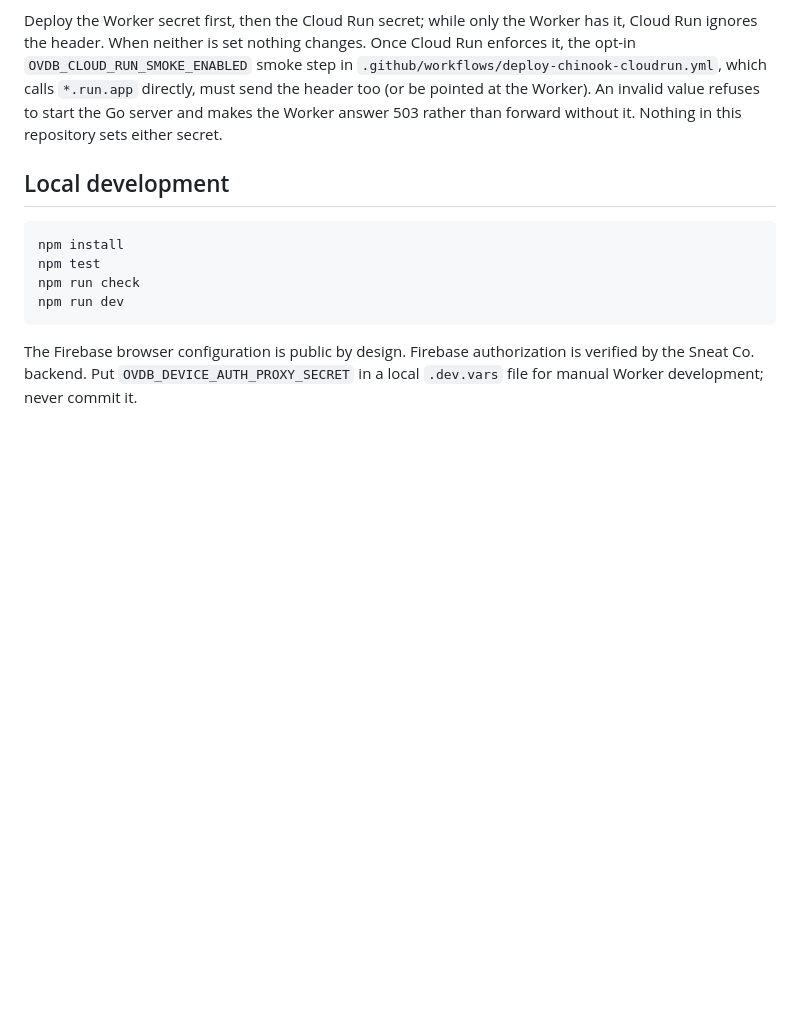
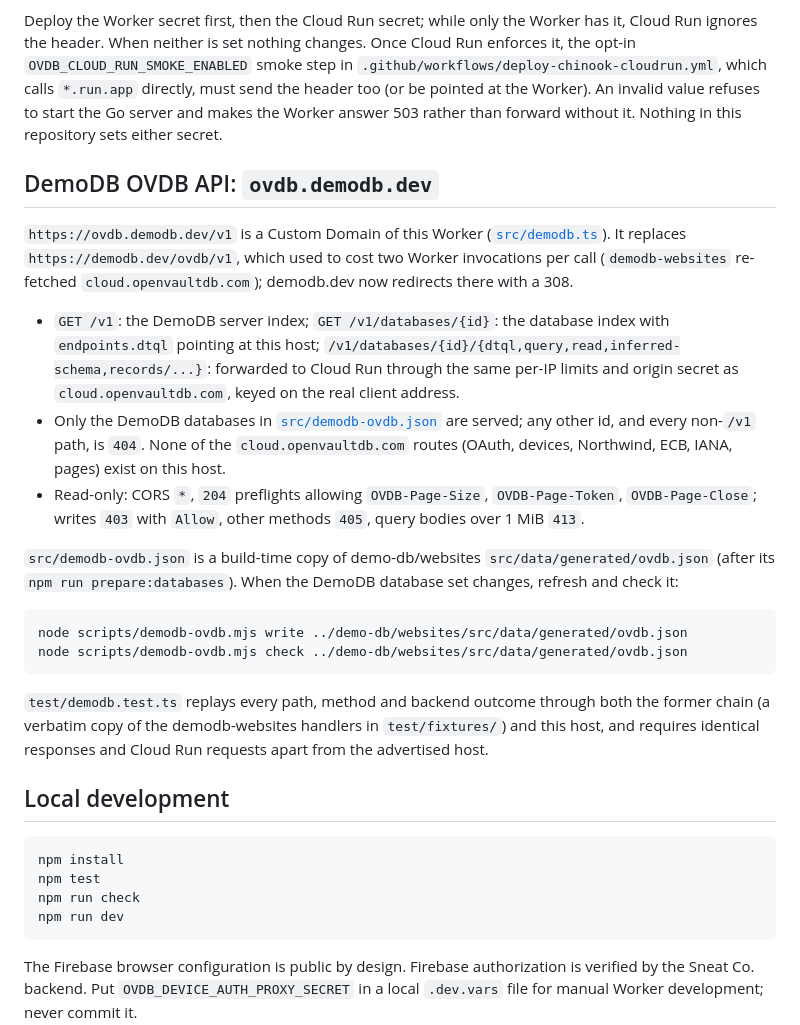
Before and after one commit to openvaultdb/cloud, a Markdown page: README.md, the part around the change. GitHub-like rendering; blank space fills up the shorter version.

Commit message:
Document the ovdb.demodb.dev DemoDB API host
Co-Authored-By: Claude Opus 5.5 <noreply@anthropic.com>

````diff
--- a/README.md
+++ b/README.md
@@ -106,6 +106,40 @@ directly, must send the header too (or be pointed at the Worker). An invalid
 value refuses to start the Go server and makes the Worker answer 503 rather than
 forward without it. Nothing in this repository sets either secret.
 
+## DemoDB OVDB API: `ovdb.demodb.dev`
+
+`https://ovdb.demodb.dev/v1` is a Custom Domain of this Worker
+([`src/demodb.ts`](src/demodb.ts)). It replaces `https://demodb.dev/ovdb/v1`,
+which used to cost two Worker invocations per call (`demodb-websites` re-fetched
+`cloud.openvaultdb.com`); demodb.dev now redirects there with a 308.
+
+- `GET /v1`: the DemoDB server index; `GET /v1/databases/{id}`: the database
+  index with `endpoints.dtql` pointing at this host;
+  `/v1/databases/{id}/{dtql,query,read,inferred-schema,records/...}`: forwarded
+  to Cloud Run through the same per-IP limits and origin secret as
+  `cloud.openvaultdb.com`, keyed on the real client address.
+- Only the DemoDB databases in [`src/demodb-ovdb.json`](src/demodb-ovdb.json)
+  are served; any other id, and every non-`/v1` path, is `404`. None of the
+  `cloud.openvaultdb.com` routes (OAuth, devices, Northwind, ECB, IANA, pages)
+  exist on this host.
+- Read-only: CORS `*`, `204` preflights allowing `OVDB-Page-Size`,
+  `OVDB-Page-Token`, `OVDB-Page-Close`; writes `403` with `Allow`, other methods
+  `405`, query bodies over 1 MiB `413`.
+
+`src/demodb-ovdb.json` is a build-time copy of demo-db/websites
+`src/data/generated/ovdb.json` (after its `npm run prepare:databases`). When the
+DemoDB database set changes, refresh and check it:
+
+```sh
+node scripts/demodb-ovdb.mjs write ../demo-db/websites/src/data/generated/ovdb.json
+node scripts/demodb-ovdb.mjs check ../demo-db/websites/src/data/generated/ovdb.json
+```
+
+`test/demodb.test.ts` replays every path, method and backend outcome through
+both the former chain (a verbatim copy of the demodb-websites handlers in
+`test/fixtures/`) and this host, and requires identical responses and Cloud Run
+requests apart from the advertised host.
+
 ## Local development
 
 ```sh
````
